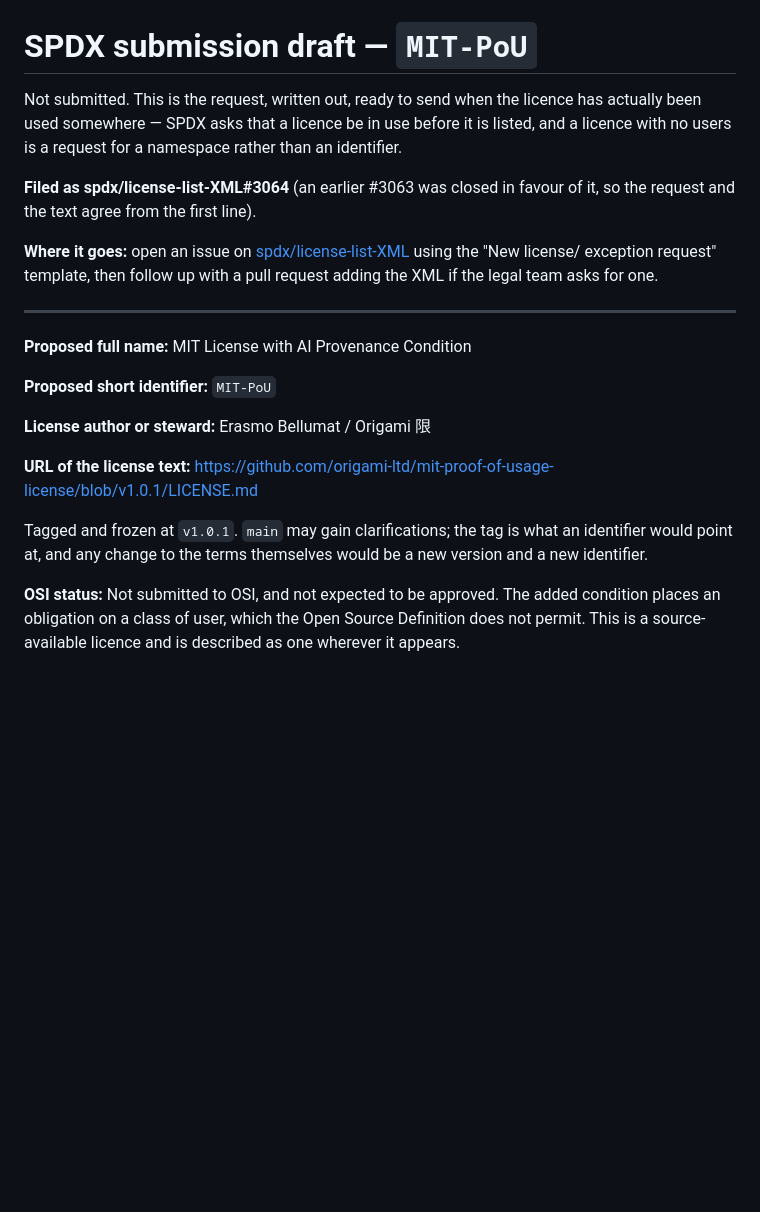
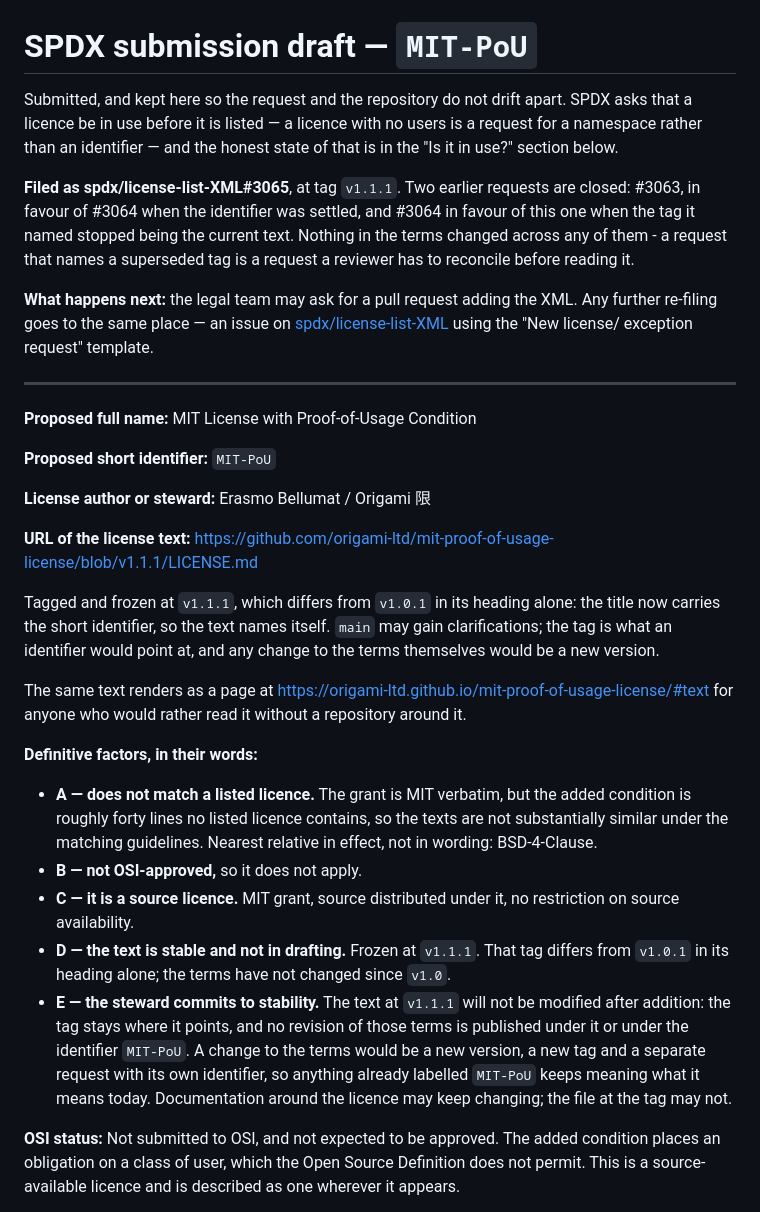
Before and after one commit to origami-ltd/mit-proof-of-usage-license, a Markdown page: spdx-submission.md, the part around the change. GitHub-like rendering; blank space fills up the shorter version.

Commit message:
Answer the factors SPDX calls definitive
The request argued the five "other factors" and skipped the five definitive
ones above them, which are the ones that decide it: whether the text matches a
licence already listed, whether it is a source licence, whether the text is
settled, and whether the steward will hold it still after inclusion.

The last of those was missing entirely and only the steward can supply it, so
it is written down here and in the request: the text at v1.1.1 does not change
after addition, and a change to the terms is a new version at a new tag under a
new identifier. Anything labelled MIT-PoU keeps meaning what it means today.

Filed as #3065; #3064 named a tag that had been superseded.

```diff
--- a/spdx-submission.md
+++ b/spdx-submission.md
@@ -1,30 +1,54 @@
 # SPDX submission draft — `MIT-PoU`
 
-Not submitted. This is the request, written out, ready to send when the licence has actually been
-used somewhere — SPDX asks that a licence be in use before it is listed, and a licence with no
-users is a request for a namespace rather than an identifier.
+Submitted, and kept here so the request and the repository do not drift apart. SPDX asks that a
+licence be in use before it is listed — a licence with no users is a request for a namespace
+rather than an identifier — and the honest state of that is in the "Is it in use?" section below.
 
-**Filed as spdx/license-list-XML#3064** (an earlier #3063 was closed in favour of it, so the
-request and the text agree from the first line).
+**Filed as spdx/license-list-XML#3065**, at tag `v1.1.1`. Two earlier requests are closed: #3063,
+in favour of #3064 when the identifier was settled, and #3064 in favour of this one when the tag
+it named stopped being the current text. Nothing in the terms changed across any of them - a
+request that names a superseded tag is a request a reviewer has to reconcile before reading it.
 
-**Where it goes:** open an issue on
+**What happens next:** the legal team may ask for a pull request adding the XML. Any further
+re-filing goes to the same place — an issue on
 [spdx/license-list-XML](https://github.com/spdx/license-list-XML/issues) using the "New license/
-exception request" template, then follow up with a pull request adding the XML if the legal team
-asks for one.
+exception request" template.
 
 ---
 
-**Proposed full name:** MIT License with AI Provenance Condition
+**Proposed full name:** MIT License with Proof-of-Usage Condition
 
 **Proposed short identifier:** `MIT-PoU`
 
 **License author or steward:** Erasmo Bellumat / Origami 限
 
 **URL of the license text:**
-https://github.com/origami-ltd/mit-proof-of-usage-license/blob/v1.0.1/LICENSE.md
+https://github.com/origami-ltd/mit-proof-of-usage-license/blob/v1.1.1/LICENSE.md
 
-Tagged and frozen at `v1.0.1`. `main` may gain clarifications; the tag is what an identifier would
-point at, and any change to the terms themselves would be a new version and a new identifier.
+Tagged and frozen at `v1.1.1`, which differs from `v1.0.1` in its heading alone: the title now
+carries the short identifier, so the text names itself. `main` may gain clarifications; the tag is
+what an identifier would point at, and any change to the terms themselves would be a new version.
+
+The same text renders as a page at
+https://origami-ltd.github.io/mit-proof-of-usage-license/#text for anyone who would rather read it
+without a repository around it.
+
+**Definitive factors, in their words:**
+
+- **A — does not match a listed licence.** The grant is MIT verbatim, but the added condition is
+  roughly forty lines no listed licence contains, so the texts are not substantially similar under
+  the matching guidelines. Nearest relative in effect, not in wording: BSD-4-Clause.
+- **B — not OSI-approved,** so it does not apply.
+- **C — it is a source licence.** MIT grant, source distributed under it, no restriction on source
+  availability.
+- **D — the text is stable and not in drafting.** Frozen at `v1.1.1`. That tag differs from
+  `v1.0.1` in its heading alone; the terms have not changed since `v1.0`.
+- **E — the steward commits to stability.** The text at `v1.1.1` will not be modified after
+  addition: the tag stays where it points, and no revision of those terms is published under it or
+  under the identifier `MIT-PoU`. A change to the terms would be a new version, a new tag and a
+  separate request with its own identifier, so anything already labelled `MIT-PoU` keeps meaning
+  what it means today. Documentation around the licence may keep changing; the file at the tag may
+  not.
 
 **OSI status:** Not submitted to OSI, and not expected to be approved. The added condition places
 an obligation on a class of user, which the Open Source Definition does not permit. This is a
```
Also changed, not shown: ADOPTING.md (+1 -1 lines).
